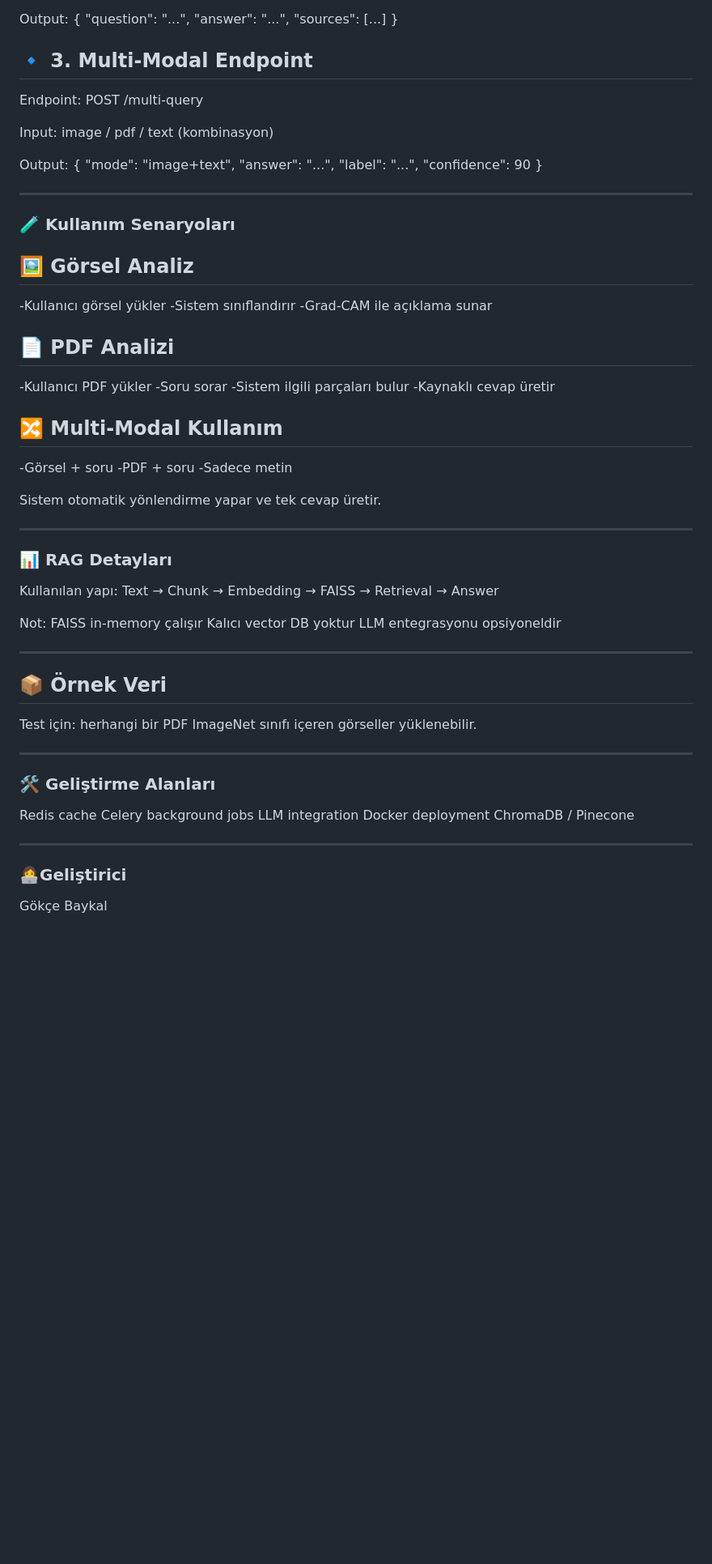
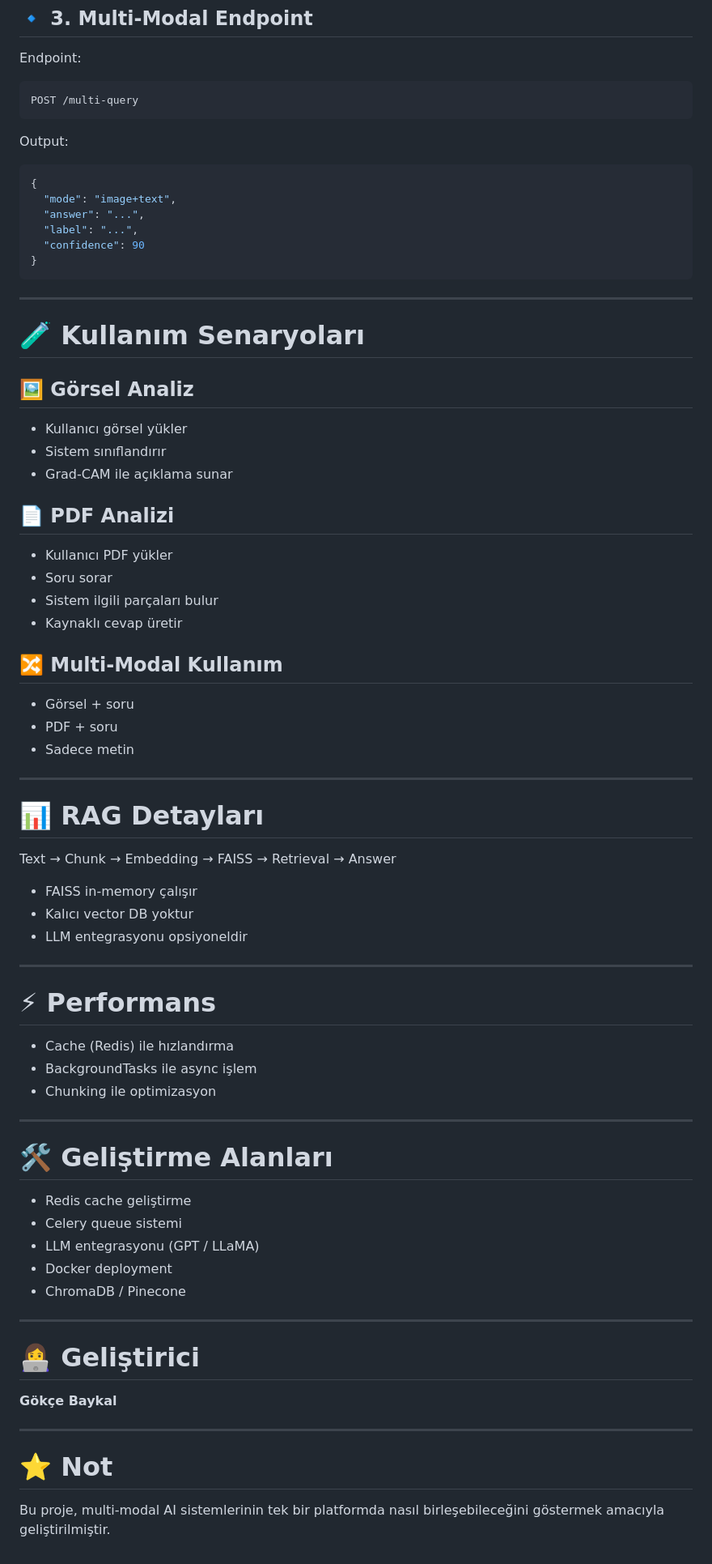
Before and after one commit to gokcebaykaal/Multi-Modal-AI, a Markdown page: README.md, the part around one of its changes. Shown at 81% size. Drawn GitHub-style; blank space fills up the shorter version.

Commit message:
README
Updated project description and technology details in README.md.

````diff
--- a/README.md
+++ b/README.md
@@ -155,69 +204,72 @@ Endpoint:
 POST /multi-query
-
-Input:
-image / pdf / text (kombinasyon)
+```
 
 Output:
+```json
 {
   "mode": "image+text",
   "answer": "...",
   "label": "...",
   "confidence": 90
 }
+```
 
 ---
 
-### 🧪 Kullanım Senaryoları
+# 🧪 Kullanım Senaryoları
 
 ## 🖼️ Görsel Analiz
--Kullanıcı görsel yükler
--Sistem sınıflandırır
--Grad-CAM ile açıklama sunar
+- Kullanıcı görsel yükler
+- Sistem sınıflandırır
+- Grad-CAM ile açıklama sunar
 
 ## 📄 PDF Analizi
--Kullanıcı PDF yükler
--Soru sorar
--Sistem ilgili parçaları bulur
--Kaynaklı cevap üretir
+- Kullanıcı PDF yükler
+- Soru sorar
+- Sistem ilgili parçaları bulur
+- Kaynaklı cevap üretir
 
 ## 🔀 Multi-Modal Kullanım
--Görsel + soru
--PDF + soru
--Sadece metin
-
-Sistem otomatik yönlendirme yapar ve tek cevap üretir.
+- Görsel + soru
+- PDF + soru
+- Sadece metin
 
 ---
 
-### 📊 RAG Detayları
+# 📊 RAG Detayları
 
-Kullanılan yapı:
 Text → Chunk → Embedding → FAISS → Retrieval → Answer
 
-Not:
-FAISS in-memory çalışır
-Kalıcı vector DB yoktur
-LLM entegrasyonu opsiyoneldir
+- FAISS in-memory çalışır
+- Kalıcı vector DB yoktur
+- LLM entegrasyonu opsiyoneldir
 
 ---
 
-## 📦 Örnek Veri
+# ⚡ Performans
 
-Test için:
-herhangi bir PDF
-ImageNet sınıfı içeren görseller yüklenebilir.
+- Cache (Redis) ile hızlandırma
+- BackgroundTasks ile async işlem
+- Chunking ile optimizasyon
 
 ---
 
-### 🛠️ Geliştirme Alanları
+# 🛠️ Geliştirme Alanları
 
-Redis cache
-Celery background jobs
-LLM integration
-Docker deployment
-ChromaDB / Pinecone
+- Redis cache geliştirme
+- Celery queue sistemi
+- LLM entegrasyonu (GPT / LLaMA)
+- Docker deployment
+- ChromaDB / Pinecone
 
 ---
 
-### 👩‍💻Geliştirici
-Gökçe Baykal
+# 👩‍💻 Geliştirici
+
+**Gökçe Baykal**
+
+---
+
+# ⭐ Not
+
+Bu proje, multi-modal AI sistemlerinin tek bir platformda nasıl birleşebileceğini göstermek amacıyla geliştirilmiştir.
````
Also changed, not shown: other parts of README.md (+80 -31 lines).
